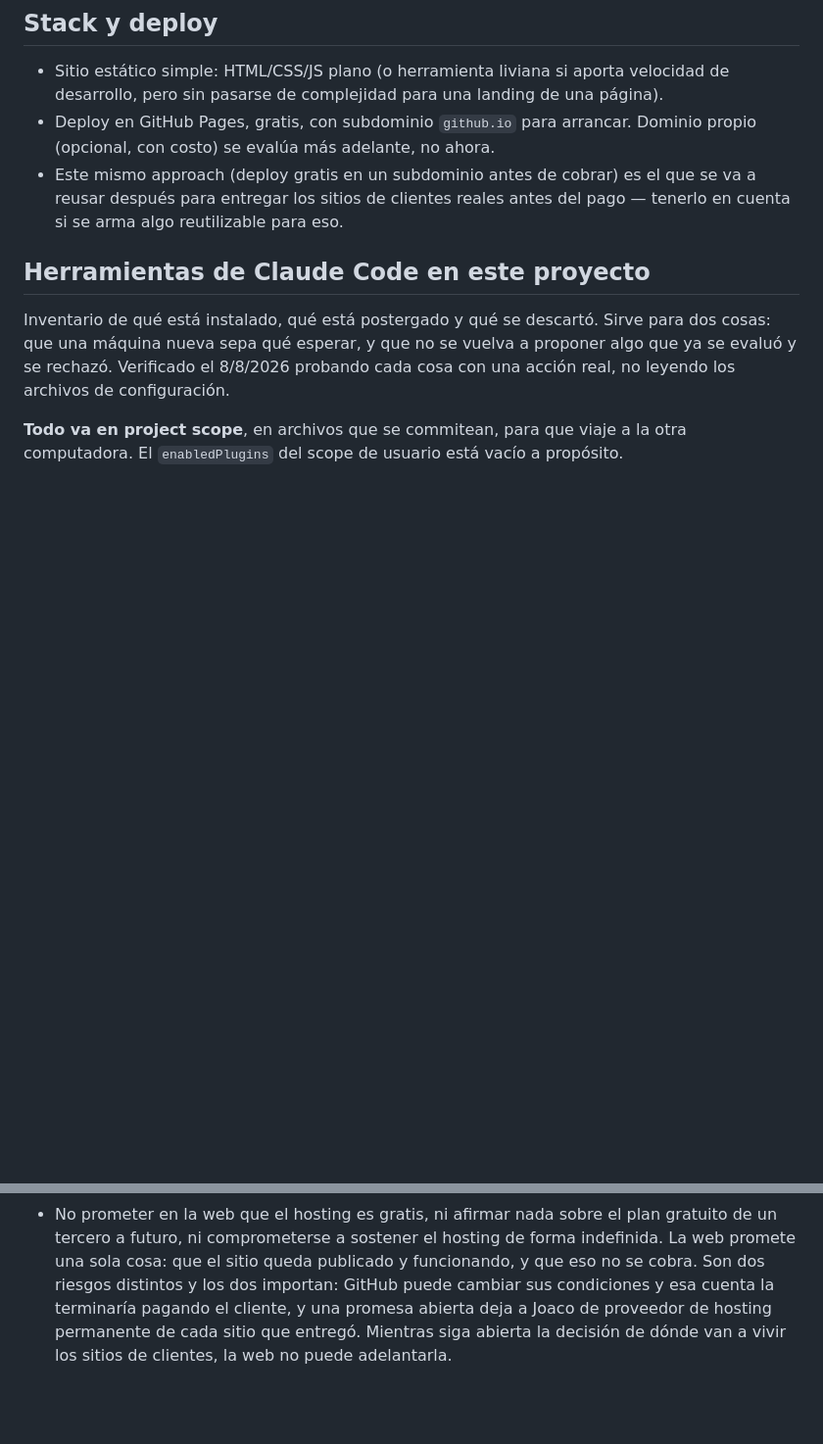
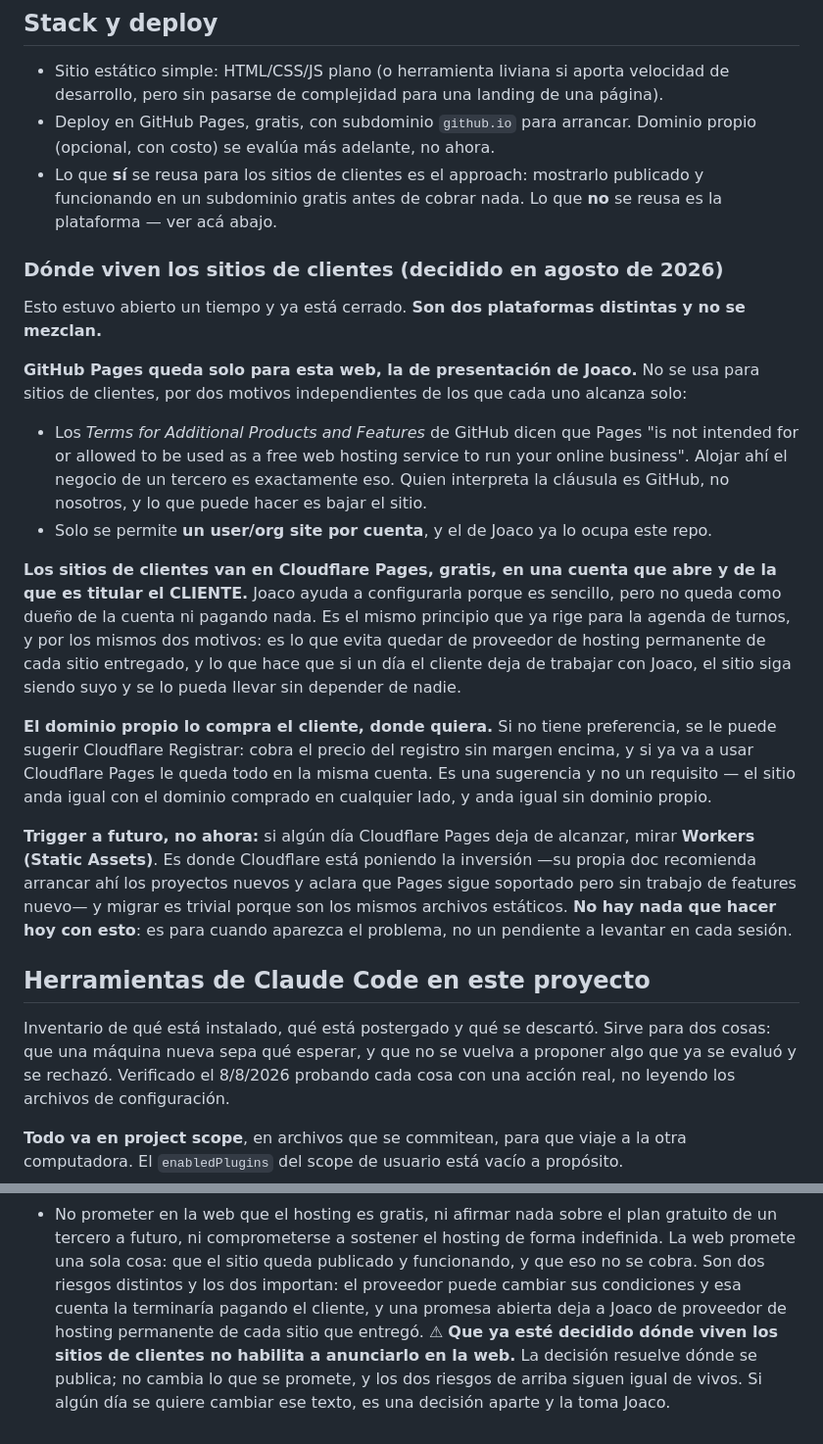
Before and after one commit to Mosland/Mosland.github.io, a Markdown page: CLAUDE.md, 2 parts joined by grey strips. Shown at 98% size. Rendered like a GitHub page; blank space fills up the shorter version.

Commit message:
Cierra donde viven los sitios de clientes: Cloudflare Pages, cuenta del cliente
GitHub Pages queda solo para esta web. Sus Terms for Additional Products and
Features prohiben usarlo como hosting gratuito para hacer andar el negocio de
un tercero, y ademas solo permiten un user/org site por cuenta, que aca ya
esta ocupado.

Los sitios de clientes van a Cloudflare Pages en una cuenta cuyo titular es el
cliente. Lo importante no es la plataforma sino de quien es la cuenta: es el
mismo principio que ya rige para la agenda de turnos, y es lo que evita quedar
de proveedor de hosting permanente de cada sitio entregado.

Dos arreglos que el cambio arrastraba dentro del mismo archivo:

- El bullet de "este mismo approach se va a reusar para los sitios de clientes"
  colgaba justo abajo del de GitHub Pages y ahora se leia como que la
  plataforma tambien se reusa. Queda explicito que se reusa el approach
  (publicar gratis antes de cobrar) y no la plataforma.

- La regla de "no prometer hosting gratis en la web" terminaba en "mientras
  siga abierta la decision de donde van a vivir los sitios de clientes". Esa
  premisa quedo falsa. La prohibicion no se toca: se aclara que tener la
  decision tomada no habilita a anunciarla, porque los dos riesgos que la
  sostienen siguen igual.

Co-Authored-By: Claude Opus 5 <noreply@anthropic.com>
Claude-Session: https://claude.ai/code/session_01LfkcU86RRnJTo2u3mWhnmN

```diff
--- a/CLAUDE.md
+++ b/CLAUDE.md
@@ -200,9 +200,43 @@ que también muestre el WhatsApp como alternativa visible.
   página).
 - Deploy en GitHub Pages, gratis, con subdominio `github.io` para arrancar. Dominio
   propio (opcional, con costo) se evalúa más adelante, no ahora.
-- Este mismo approach (deploy gratis en un subdominio antes de cobrar) es el que se
-  va a reusar después para entregar los sitios de clientes reales antes del pago —
-  tenerlo en cuenta si se arma algo reutilizable para eso.
+- Lo que **sí** se reusa para los sitios de clientes es el approach: mostrarlo
+  publicado y funcionando en un subdominio gratis antes de cobrar nada. Lo que **no**
+  se reusa es la plataforma — ver acá abajo.
+
+### Dónde viven los sitios de clientes (decidido en agosto de 2026)
+
+Esto estuvo abierto un tiempo y ya está cerrado. **Son dos plataformas distintas y no
+se mezclan.**
+
+**GitHub Pages queda solo para esta web, la de presentación de Joaco.** No se usa para
+sitios de clientes, por dos motivos independientes de los que cada uno alcanza solo:
+- Los *Terms for Additional Products and Features* de GitHub dicen que Pages "is not
+  intended for or allowed to be used as a free web hosting service to run your online
+  business". Alojar ahí el negocio de un tercero es exactamente eso. Quien interpreta
+  la cláusula es GitHub, no nosotros, y lo que puede hacer es bajar el sitio.
+- Solo se permite **un user/org site por cuenta**, y el de Joaco ya lo ocupa este repo.
+
+**Los sitios de clientes van en Cloudflare Pages, gratis, en una cuenta que abre y de
+la que es titular el CLIENTE.** Joaco ayuda a configurarla porque es sencillo, pero no
+queda como dueño de la cuenta ni pagando nada. Es el mismo principio que ya rige para
+la agenda de turnos, y por los mismos dos motivos: es lo que evita quedar de proveedor
+de hosting permanente de cada sitio entregado, y lo que hace que si un día el cliente
+deja de trabajar con Joaco, el sitio siga siendo suyo y se lo pueda llevar sin
+depender de nadie.
+
+**El dominio propio lo compra el cliente, donde quiera.** Si no tiene preferencia, se
+le puede sugerir Cloudflare Registrar: cobra el precio del registro sin margen encima,
+y si ya va a usar Cloudflare Pages le queda todo en la misma cuenta. Es una sugerencia
+y no un requisito — el sitio anda igual con el dominio comprado en cualquier lado, y
+anda igual sin dominio propio.
+
+**Trigger a futuro, no ahora:** si algún día Cloudflare Pages deja de alcanzar, mirar
+**Workers (Static Assets)**. Es donde Cloudflare está poniendo la inversión —su propia
+doc recomienda arrancar ahí los proyectos nuevos y aclara que Pages sigue soportado
+pero sin trabajo de features nuevo— y migrar es trivial porque son los mismos archivos
+estáticos. **No hay nada que hacer hoy con esto**: es para cuando aparezca el
+problema, no un pendiente a levantar en cada sesión.
 
 ## Herramientas de Claude Code en este proyecto
 
@@ -283,7 +317,9 @@ por el que se descartó.
   gratuito de un tercero a futuro, ni comprometerse a sostener el hosting de forma
   indefinida. La web promete una sola cosa: que el sitio queda publicado y
   funcionando, y que eso no se cobra. Son dos riesgos distintos y los dos importan:
-  GitHub puede cambiar sus condiciones y esa cuenta la terminaría pagando el
+  el proveedor puede cambiar sus condiciones y esa cuenta la terminaría pagando el
   cliente, y una promesa abierta deja a Joaco de proveedor de hosting permanente de
-  cada sitio que entregó. Mientras siga abierta la decisión de dónde van a vivir los
-  sitios de clientes, la web no puede adelantarla.
+  cada sitio que entregó. ⚠ **Que ya esté decidido dónde viven los sitios de clientes
+  no habilita a anunciarlo en la web.** La decisión resuelve dónde se publica; no
+  cambia lo que se promete, y los dos riesgos de arriba siguen igual de vivos. Si
+  algún día se quiere cambiar ese texto, es una decisión aparte y la toma Joaco.
```
